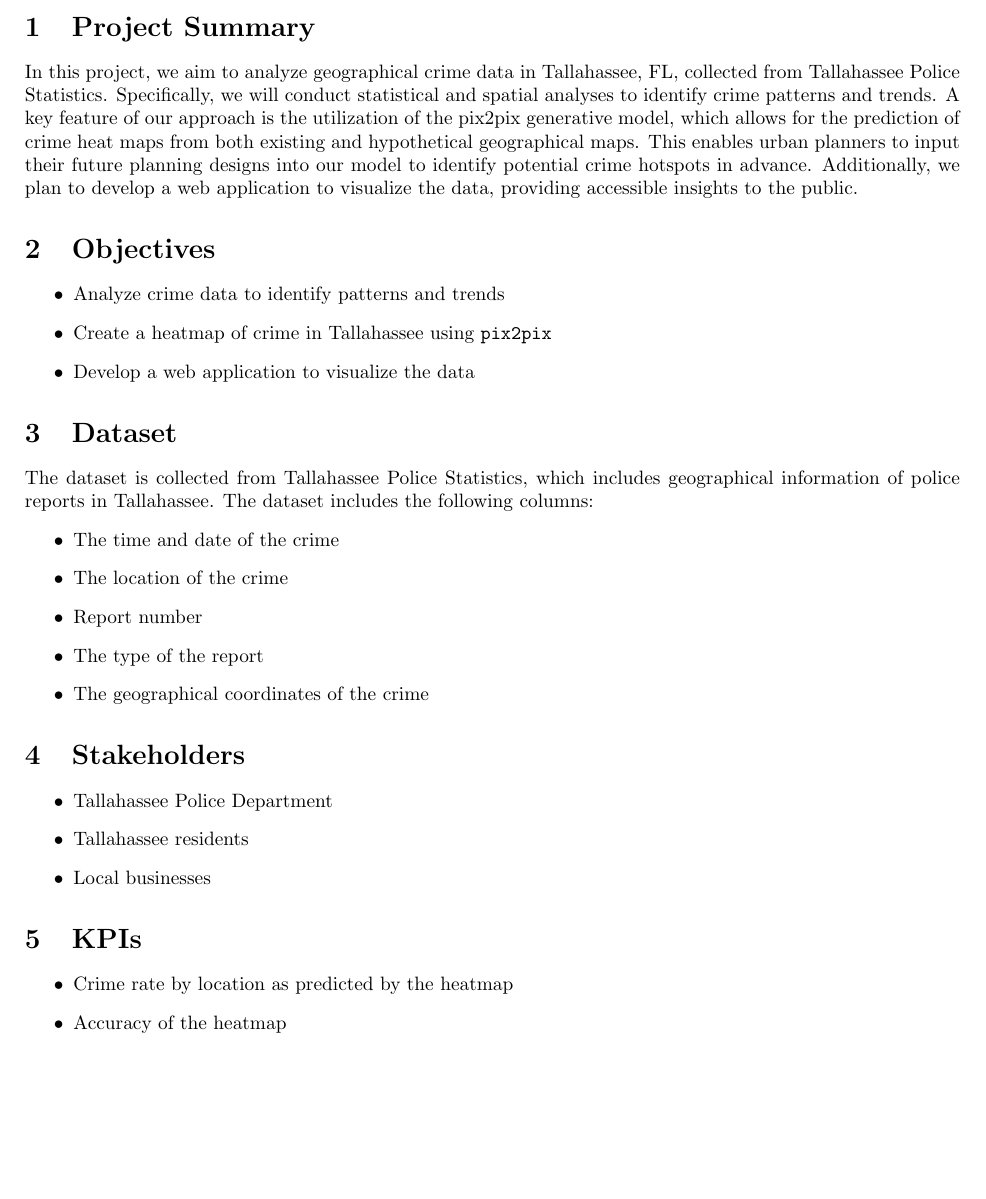
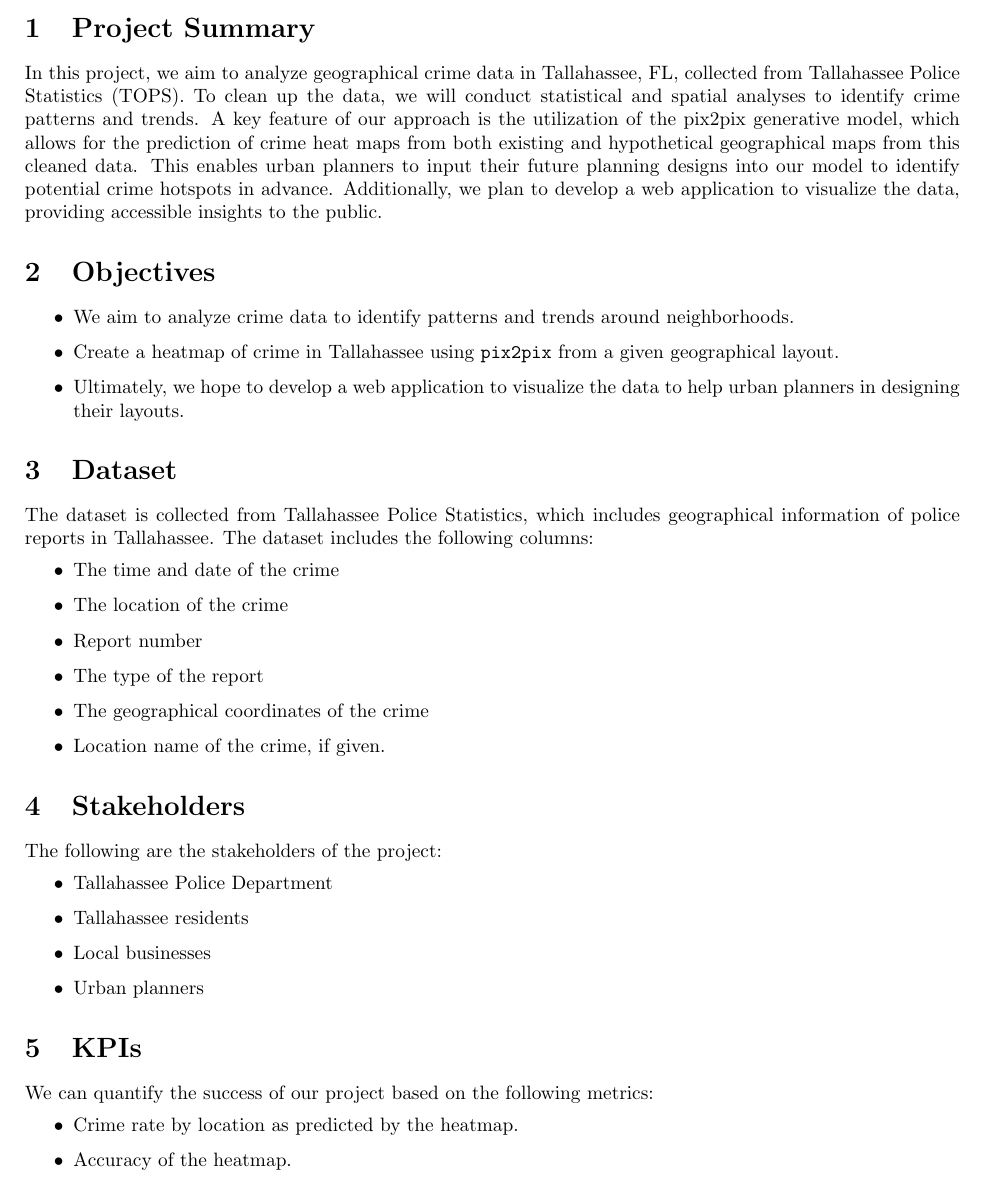
Before and after one commit to mao1756/tlhcrimemap, a LaTeX document (documents/dataset-kpi/dataset-kpi.tex): part of the page, cut so that both start at the same text. Compiled offline with pdfLaTeX.

Commit message:
Update dataset-kpi.tex
Proofread. Added some more text.

```diff
--- a/documents/dataset-kpi/dataset-kpi.tex
+++ b/documents/dataset-kpi/dataset-kpi.tex
@@ -13,12 +13,13 @@
 \maketitle
 
 \section{Project Summary}
-In this project, we aim to analyze geographical crime data in Tallahassee, FL, collected from Tallahassee Police Statistics. Specifically, we will conduct statistical and spatial analyses to identify crime patterns and trends. A key feature of our approach is the utilization of the pix2pix generative model, which allows for the prediction of crime heat maps from both existing and hypothetical geographical maps. This enables urban planners to input their future planning designs into our model to identify potential crime hotspots in advance. Additionally, we plan to develop a web application to visualize the data, providing accessible insights to the public.
+In this project, we aim to analyze geographical crime data in Tallahassee, FL, collected from Tallahassee Police Statistics (TOPS). To clean up the data, we will conduct statistical and spatial analyses to identify crime patterns and trends. A key feature of our approach is the utilization of the pix2pix generative model, which allows for the prediction of crime heat maps from both existing and hypothetical geographical maps from this cleaned data. This enables urban planners to input their future planning designs into our model to identify potential crime hotspots in advance. Additionally, we plan to develop a web application to visualize the data, providing accessible insights to the public.
+
 \section{Objectives}
 \begin{itemize}
-    \item Analyze crime data to identify patterns and trends
-    \item Create a heatmap of crime in Tallahassee using \verb|pix2pix|
-    \item Develop a web application to visualize the data
+    \item We aim to analyze crime data to identify patterns and trends around neighborhoods.
+    \item Create a heatmap of crime in Tallahassee using \verb|pix2pix| from a given geographical layout.
+    \item Ultimately, we hope to develop a web application to visualize the data to help urban planners in designing their layouts.
 \end{itemize}
 
 \section{Dataset}
@@ -29,22 +30,24 @@ The dataset is collected from Tallahassee Police Statistics, which includes geog
     \item Report number
     \item The type of the report
     \item The geographical coordinates of the crime
+    \item Location name of the crime, if given.
 \end{itemize}
 
 \section{Stakeholders}
+The following are the stakeholders of the project:
 \begin{itemize}
     \item Tallahassee Police Department
     \item Tallahassee residents
     \item Local businesses
+    \item Urban planners
 \end{itemize}
 
 
 \section{KPIs}
+We can quantify the success of our project based on the following metrics:
 \begin{itemize}
-    \item Crime rate by location as predicted by the heatmap
-    \item Accuracy of the heatmap
+    \item Crime rate by location as predicted by the heatmap.
+    \item Accuracy of the heatmap.
 \end{itemize}
 
-%\textcolor{blue}{Comments: I think we should remove the last two bullets since a KPI has to be quantifiable and measurable. If there is a specific metric we can use for UX, we can replace that with bullet 3 above, but I'm not sure if there is a single metric or a collection of metrics we can use to quantify bullet 4 above. -- Abdullah}
-
 \end{document}
```
